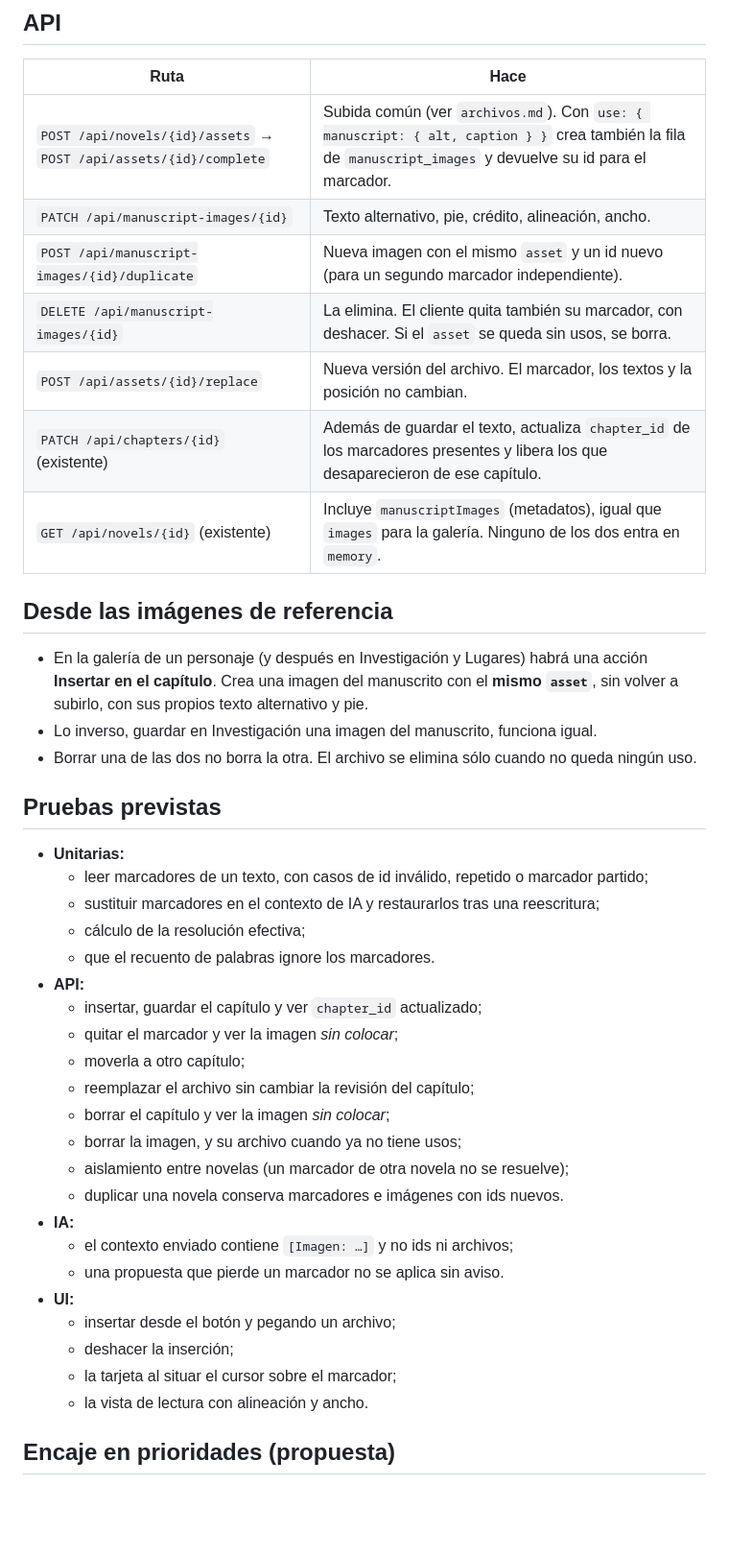
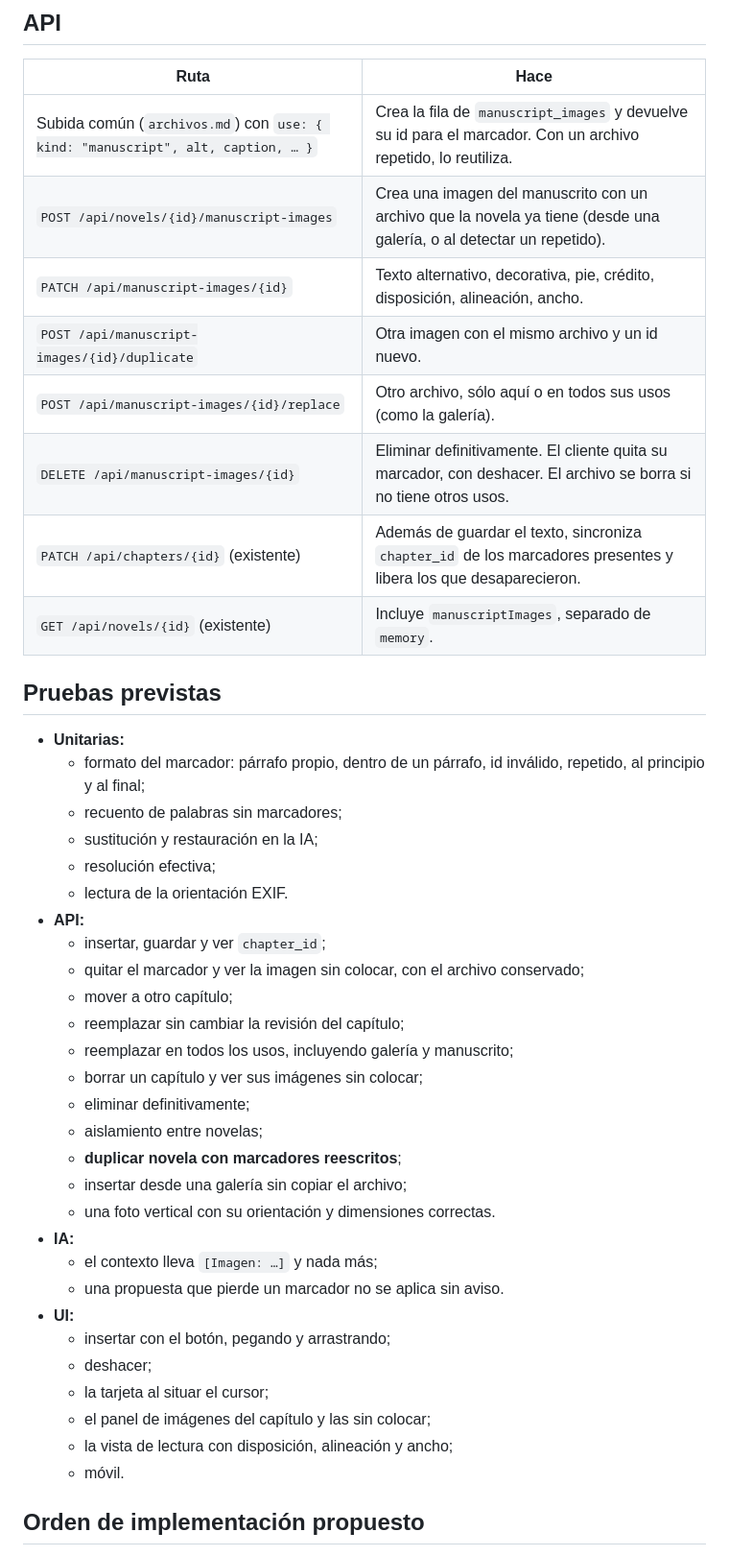
Before and after one commit to JotaceGaete/procesador, a Markdown page: docs/manuscrito-imagenes.md, the part around one of its changes. Shown at 96% size. GitHub-like rendering; blank space fills up the shorter version.

```diff
--- a/docs/manuscrito-imagenes.md
+++ b/docs/manuscrito-imagenes.md
@@ -135,44 +180,45 @@ El formato ya contiene todo lo necesario:
 
 | Ruta | Hace |
 |---|---|
-| `POST /api/novels/{id}/assets` → `POST /api/assets/{id}/complete` | Subida común (ver `archivos.md`). Con `use: { manuscript: { alt, caption } }` crea también la fila de `manuscript_images` y devuelve su id para el marcador. |
-| `PATCH /api/manuscript-images/{id}` | Texto alternativo, pie, crédito, alineación, ancho. |
-| `POST /api/manuscript-images/{id}/duplicate` | Nueva imagen con el mismo `asset` y un id nuevo (para un segundo marcador independiente). |
-| `DELETE /api/manuscript-images/{id}` | La elimina. El cliente quita también su marcador, con deshacer. Si el `asset` se queda sin usos, se borra. |
-| `POST /api/assets/{id}/replace` | Nueva versión del archivo. El marcador, los textos y la posición no cambian. |
-| `PATCH /api/chapters/{id}` (existente) | Además de guardar el texto, actualiza `chapter_id` de los marcadores presentes y libera los que desaparecieron de ese capítulo. |
-| `GET /api/novels/{id}` (existente) | Incluye `manuscriptImages` (metadatos), igual que `images` para la galería. Ninguno de los dos entra en `memory`. |
-
-## Desde las imágenes de referencia
-
-- En la galería de un personaje (y después en Investigación y Lugares) habrá una acción **Insertar en el capítulo**. Crea una imagen del manuscrito con el **mismo `asset`**, sin volver a subirlo, con sus propios texto alternativo y pie.
-- Lo inverso, guardar en Investigación una imagen del manuscrito, funciona igual.
-- Borrar una de las dos no borra la otra. El archivo se elimina sólo cuando no queda ningún uso.
+| Subida común (`archivos.md`) con `use: { kind: "manuscript", alt, caption, … }` | Crea la fila de `manuscript_images` y devuelve su id para el marcador. Con un archivo repetido, lo reutiliza. |
+| `POST /api/novels/{id}/manuscript-images` | Crea una imagen del manuscrito con un archivo que la novela ya tiene (desde una galería, o al detectar un repetido). |
+| `PATCH /api/manuscript-images/{id}` | Texto alternativo, decorativa, pie, crédito, disposición, alineación, ancho. |
+| `POST /api/manuscript-images/{id}/duplicate` | Otra imagen con el mismo archivo y un id nuevo. |
+| `POST /api/manuscript-images/{id}/replace` | Otro archivo, sólo aquí o en todos sus usos (como la galería). |
+| `DELETE /api/manuscript-images/{id}` | Eliminar definitivamente. El cliente quita su marcador, con deshacer. El archivo se borra si no tiene otros usos. |
+| `PATCH /api/chapters/{id}` (existente) | Además de guardar el texto, sincroniza `chapter_id` de los marcadores presentes y libera los que desaparecieron. |
+| `GET /api/novels/{id}` (existente) | Incluye `manuscriptImages`, separado de `memory`. |
 
 ## Pruebas previstas
 
 - **Unitarias:**
-  - leer marcadores de un texto, con casos de id inválido, repetido o marcador partido;
-  - sustituir marcadores en el contexto de IA y restaurarlos tras una reescritura;
-  - cálculo de la resolución efectiva;
-  - que el recuento de palabras ignore los marcadores.
+  - formato del marcador: párrafo propio, dentro de un párrafo, id inválido, repetido, al principio y al final;
+  - recuento de palabras sin marcadores;
+  - sustitución y restauración en la IA;
+  - resolución efectiva;
+  - lectura de la orientación EXIF.
 - **API:**
-  - insertar, guardar el capítulo y ver `chapter_id` actualizado;
-  - quitar el marcador y ver la imagen *sin colocar*;
-  - moverla a otro capítulo;
-  - reemplazar el archivo sin cambiar la revisión del capítulo;
-  - borrar el capítulo y ver la imagen *sin colocar*;
-  - borrar la imagen, y su archivo cuando ya no tiene usos;
-  - aislamiento entre novelas (un marcador de otra novela no se resuelve);
-  - duplicar una novela conserva marcadores e imágenes con ids nuevos.
+  - insertar, guardar y ver `chapter_id`;
+  - quitar el marcador y ver la imagen sin colocar, con el archivo conservado;
+  - mover a otro capítulo;
+  - reemplazar sin cambiar la revisión del capítulo;
+  - reemplazar en todos los usos, incluyendo galería y manuscrito;
+  - borrar un capítulo y ver sus imágenes sin colocar;
+  - eliminar definitivamente;
+  - aislamiento entre novelas;
+  - **duplicar novela con marcadores reescritos**;
+  - insertar desde una galería sin copiar el archivo;
+  - una foto vertical con su orientación y dimensiones correctas.
 - **IA:**
-  - el contexto enviado contiene `[Imagen: …]` y no ids ni archivos;
+  - el contexto lleva `[Imagen: …]` y nada más;
   - una propuesta que pierde un marcador no se aplica sin aviso.
 - **UI:**
-  - insertar desde el botón y pegando un archivo;
-  - deshacer la inserción;
-  - la tarjeta al situar el cursor sobre el marcador;
-  - la vista de lectura con alineación y ancho.
+  - insertar con el botón, pegando y arrastrando;
+  - deshacer;
+  - la tarjeta al situar el cursor;
+  - el panel de imágenes del capítulo y las sin colocar;
+  - la vista de lectura con disposición, alineación y ancho;
+  - móvil.
 
-## Encaje en prioridades (propuesta)
+## Orden de implementación propuesto
 
```
Also changed, not shown: other parts of docs/manuscrito-imagenes.md (+117 -63 lines).
